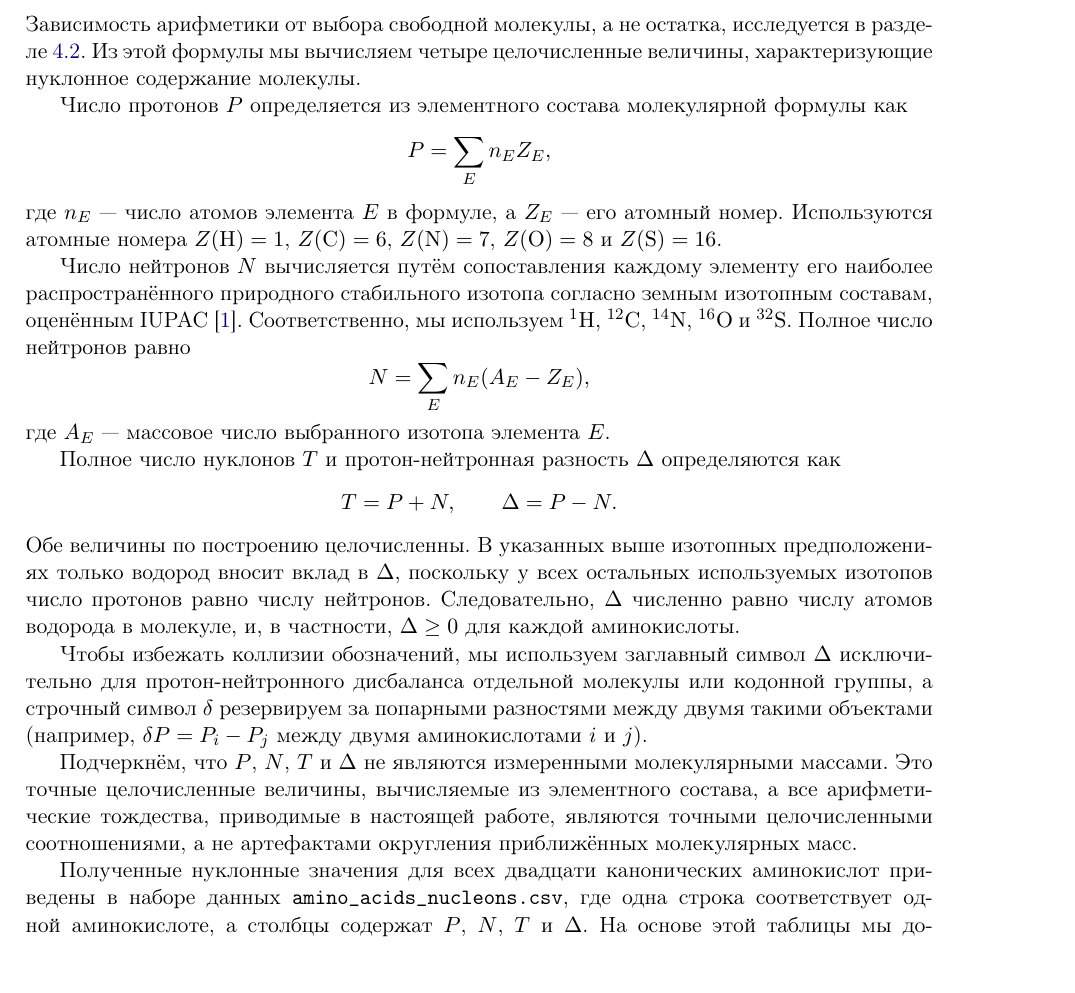
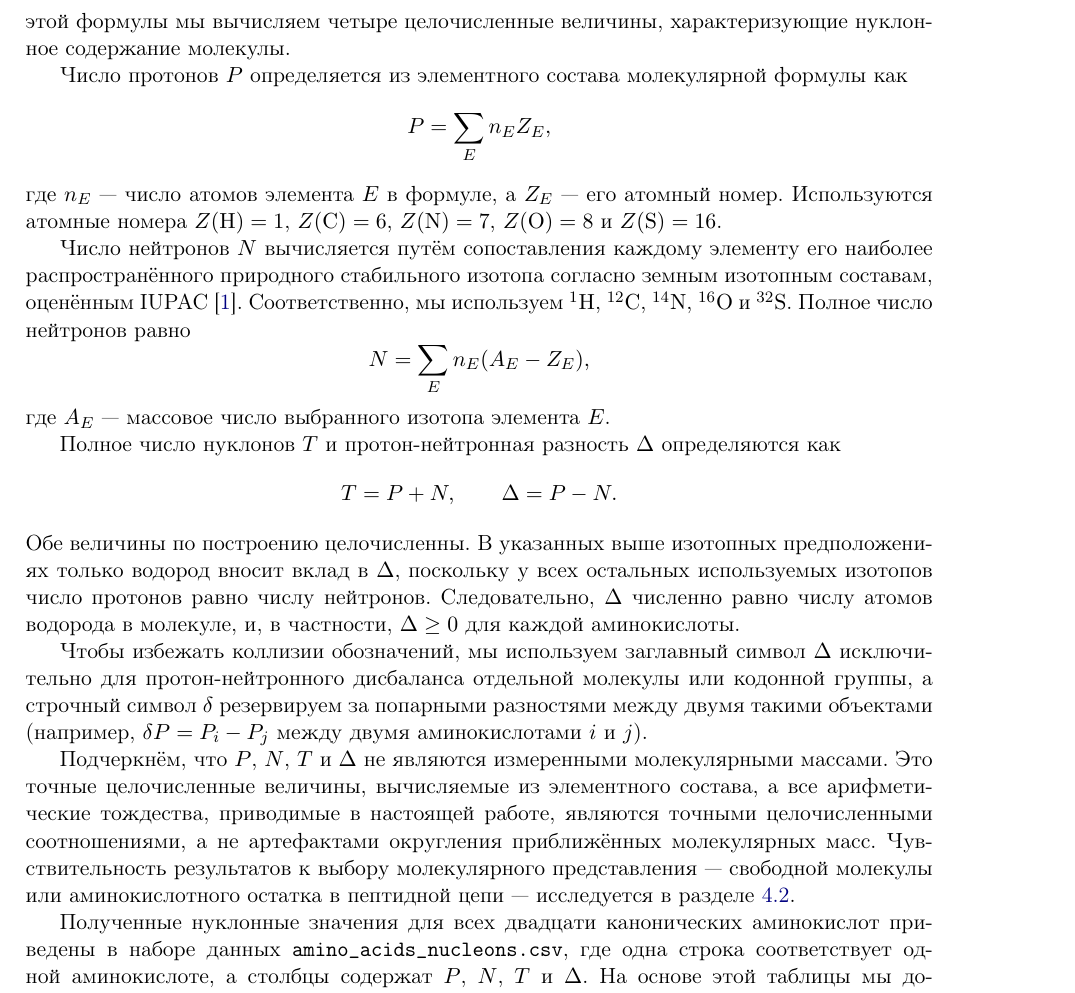
Before and after one commit to RuslanKhafizov/genetic-code-arithmetic, a LaTeX paper (russian/main_ru.tex): part of page 4 of 47, cut at the place of the change. Compiled offline with pdfLaTeX.

Commit message:
Add files via upload

```diff
--- a/russian/main_ru.tex
+++ b/russian/main_ru.tex
@@ -151,9 +151,9 @@ Purine/Pyrimidine, --- которые исчерпывают
 На протяжении всей работы каждая из двадцати канонических аминокислот
 рассматривается как свободная нейтральная молекула аминокислоты (а не
 как остаток в составе пептидной цепи), а её молекулярная формула
-берётся из базы соединений \textsc{PubChem}~\cite{kim2023}. Зависимость арифметики от выбора свободной молекулы, а не остатка, исследуется в разделе~\ref{sec:discussion-controls}. Из этой формулы мы
-вычисляем четыре целочисленные величины, характеризующие нуклонное
-содержание молекулы.
+берётся из базы соединений \textsc{PubChem}~\cite{kim2023}. Из этой
+формулы мы вычисляем четыре целочисленные величины, характеризующие
+нуклонное содержание молекулы.
 
 Число протонов $P$ определяется из элементного состава молекулярной
 формулы как
@@ -199,6 +199,9 @@ $\delta P = P_i - P_j$ между двумя аминокислотами $i$ и
 состава, а все арифметические тождества, приводимые в настоящей
 работе, являются точными целочисленными соотношениями, а не
 артефактами округления приближённых молекулярных масс.
+Чувствительность результатов к выбору молекулярного представления ---
+свободной молекулы или аминокислотного остатка в пептидной цепи ---
+исследуется в разделе~\ref{sec:discussion-controls}.
 
 Полученные нуклонные значения для всех двадцати канонических
 аминокислот приведены в наборе данных
```
Also changed, not shown: russian/main_ru.pdf.
